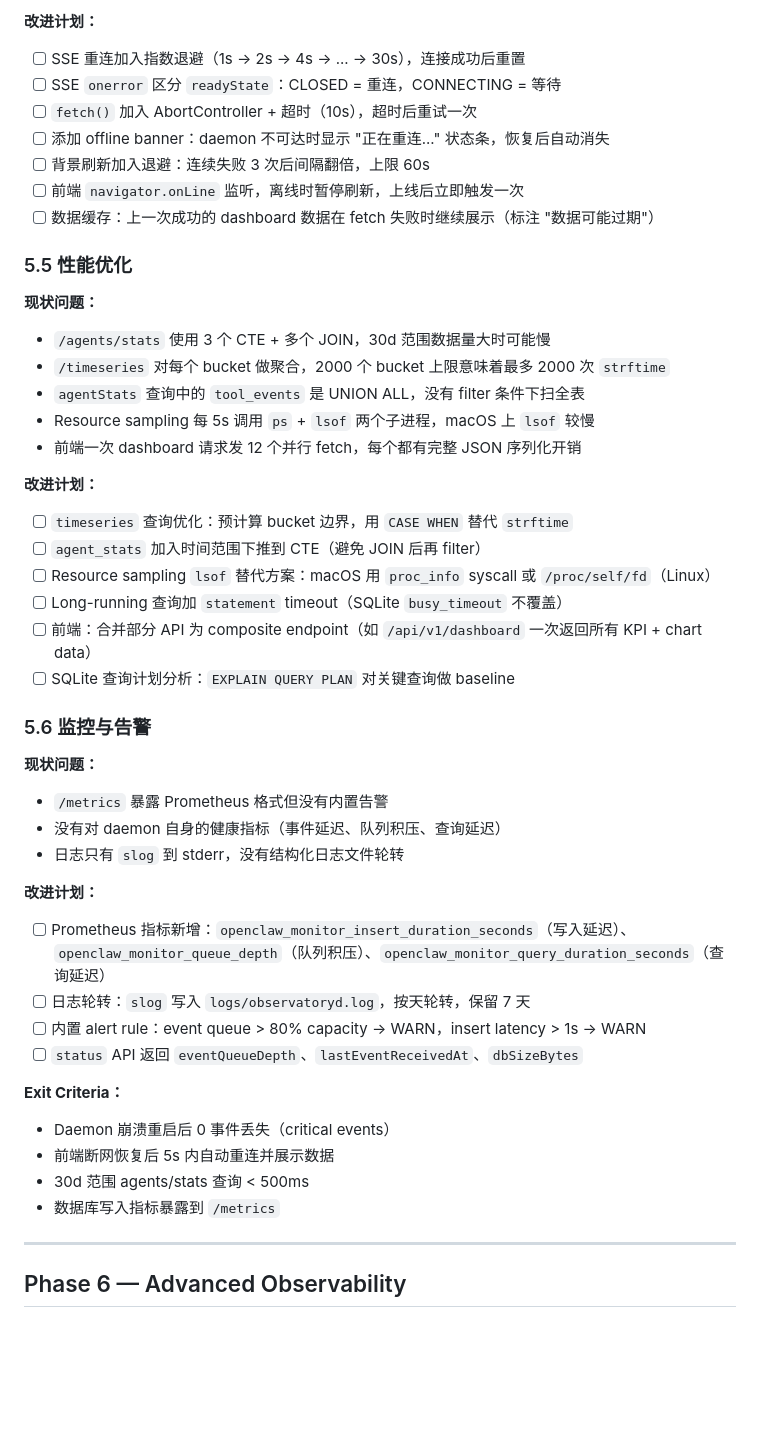
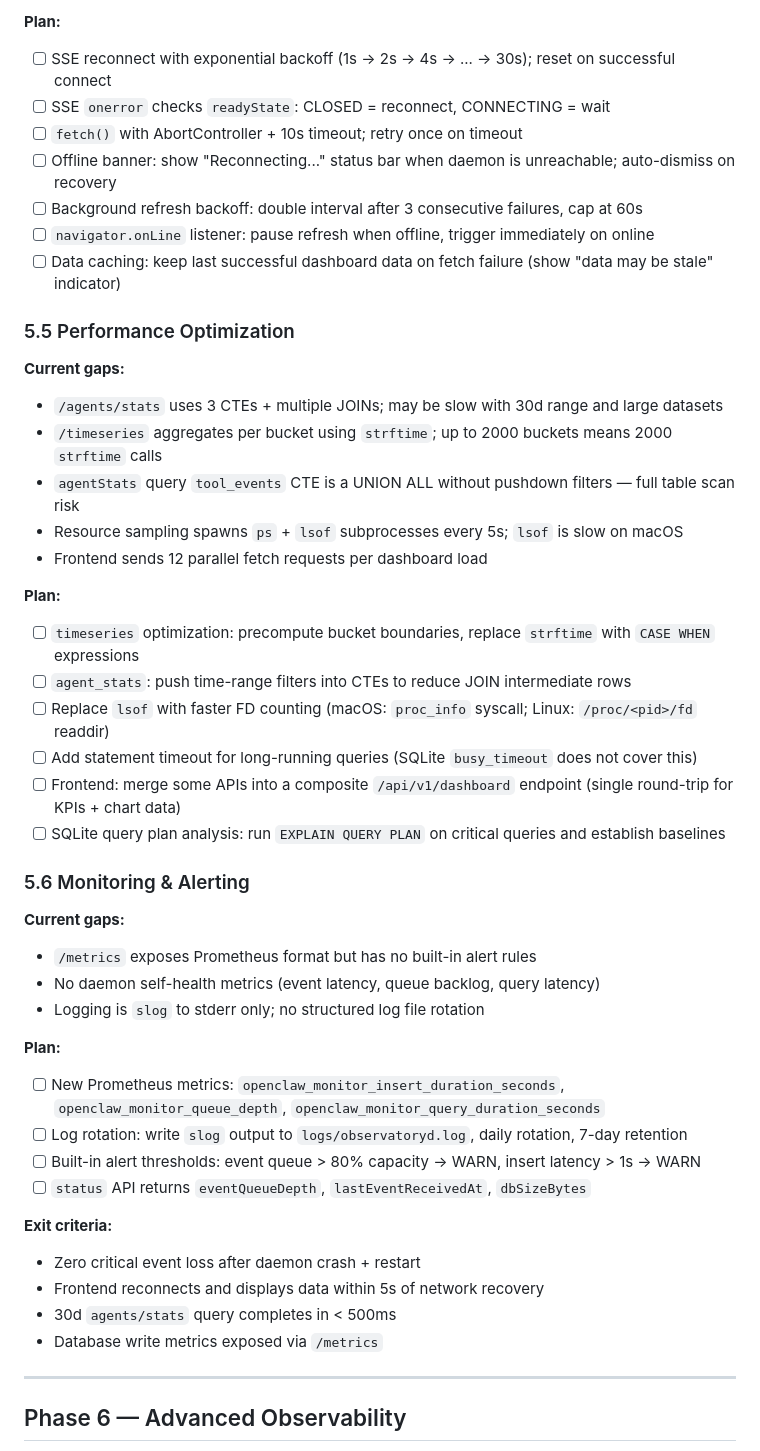
Before and after one commit to zylcold/openclaw-observatory, a Markdown page: docs/090-roadmap.md, the part around one of its changes. GitHub-like rendering; blank space fills up the shorter version.

Commit message:
docs: unify Phase 5 roadmap language to English

```diff
--- a/docs/090-roadmap.md
+++ b/docs/090-roadmap.md
@@ -209,48 +209,49 @@ daemon outage does not interrupt the run.
 
-**改进计划：**
-- [ ] SSE 重连加入指数退避（1s → 2s → 4s → ... → 30s），连接成功后重置
-- [ ] SSE `onerror` 区分 `readyState`：CLOSED = 重连，CONNECTING = 等待
-- [ ] `fetch()` 加入 AbortController + 超时（10s），超时后重试一次
-- [ ] 添加 offline banner：daemon 不可达时显示 "正在重连..." 状态条，恢复后自动消失
-- [ ] 背景刷新加入退避：连续失败 3 次后间隔翻倍，上限 60s
-- [ ] 前端 `navigator.onLine` 监听，离线时暂停刷新，上线后立即触发一次
-- [ ] 数据缓存：上一次成功的 dashboard 数据在 fetch 失败时继续展示（标注 "数据可能过期"）
+**Plan:**
+- [ ] SSE reconnect with exponential backoff (1s → 2s → 4s → ... → 30s); reset on successful connect
+- [ ] SSE `onerror` checks `readyState`: CLOSED = reconnect, CONNECTING = wait
+- [ ] `fetch()` with AbortController + 10s timeout; retry once on timeout
+- [ ] Offline banner: show "Reconnecting..." status bar when daemon is unreachable; auto-dismiss on recovery
+- [ ] Background refresh backoff: double interval after 3 consecutive failures, cap at 60s
+- [ ] `navigator.onLine` listener: pause refresh when offline, trigger immediately on online
+- [ ] Data caching: keep last successful dashboard data on fetch failure (show "data may be stale" indicator)
 
-### 5.5 性能优化
+### 5.5 Performance Optimization
 
-**现状问题：**
-- `/agents/stats` 使用 3 个 CTE + 多个 JOIN，30d 范围数据量大时可能慢
-- `/timeseries` 对每个 bucket 做聚合，2000 个 bucket 上限意味着最多 2000 次 `strftime`
-- `agentStats` 查询中的 `tool_events` 是 UNION ALL，没有 filter 条件下扫全表
-- Resource sampling 每 5s 调用 `ps` + `lsof` 两个子进程，macOS 上 `lsof` 较慢
-- 前端一次 dashboard 请求发 12 个并行 fetch，每个都有完整 JSON 序列化开销
+**Current gaps:**
+- `/agents/stats` uses 3 CTEs + multiple JOINs; may be slow with 30d range and large datasets
+- `/timeseries` aggregates per bucket using `strftime`; up to 2000 buckets means 2000 `strftime` calls
+- `agentStats` query `tool_events` CTE is a UNION ALL without pushdown filters — full table scan risk
+- Resource sampling spawns `ps` + `lsof` subprocesses every 5s; `lsof` is slow on macOS
+- Frontend sends 12 parallel fetch requests per dashboard load
 
-**改进计划：**
-- [ ] `timeseries` 查询优化：预计算 bucket 边界，用 `CASE WHEN` 替代 `strftime`
-- [ ] `agent_stats` 加入时间范围下推到 CTE（避免 JOIN 后再 filter）
-- [ ] Resource sampling `lsof` 替代方案：macOS 用 `proc_info` syscall 或 `/proc/self/fd`（Linux）
-- [ ] Long-running 查询加 `statement` timeout（SQLite `busy_timeout` 不覆盖）
-- [ ] 前端：合并部分 API 为 composite endpoint（如 `/api/v1/dashboard` 一次返回所有 KPI + chart data）
-- [ ] SQLite 查询计划分析：`EXPLAIN QUERY PLAN` 对关键查询做 baseline
+**Plan:**
+- [ ] `timeseries` optimization: precompute bucket boundaries, replace `strftime` with `CASE WHEN` expressions
+- [ ] `agent_stats`: push time-range filters into CTEs to reduce JOIN intermediate rows
+- [ ] Replace `lsof` with faster FD counting (macOS: `proc_info` syscall; Linux: `/proc/<pid>/fd` readdir)
+- [ ] Add statement timeout for long-running queries (SQLite `busy_timeout` does not cover this)
+- [ ] Frontend: merge some APIs into a composite `/api/v1/dashboard` endpoint (single round-trip for KPIs + chart data)
+- [ ] SQLite query plan analysis: run `EXPLAIN QUERY PLAN` on critical queries and establish baselines
 
-### 5.6 监控与告警
+### 5.6 Monitoring & Alerting
 
-**现状问题：**
-- `/metrics` 暴露 Prometheus 格式但没有内置告警
-- 没有对 daemon 自身的健康指标（事件延迟、队列积压、查询延迟）
-- 日志只有 `slog` 到 stderr，没有结构化日志文件轮转
+**Current gaps:**
+- `/metrics` exposes Prometheus format but has no built-in alert rules
+- No daemon self-health metrics (event latency, queue backlog, query latency)
+- Logging is `slog` to stderr only; no structured log file rotation
 
-**改进计划：**
-- [ ] Prometheus 指标新增：`openclaw_monitor_insert_duration_seconds`（写入延迟）、`openclaw_monitor_queue_depth`（队列积压）、`openclaw_monitor_query_duration_seconds`（查询延迟）
-- [ ] 日志轮转：`slog` 写入 `logs/observatoryd.log`，按天轮转，保留 7 天
-- [ ] 内置 alert rule：event queue > 80% capacity → WARN，insert latency > 1s → WARN
-- [ ] `status` API 返回 `eventQueueDepth`、`lastEventReceivedAt`、`dbSizeBytes`
+**Plan:**
+- [ ] New Prometheus metrics: `openclaw_monitor_insert_duration_seconds`, `openclaw_monitor_queue_depth`, `openclaw_monitor_query_duration_seconds`
+- [ ] Log rotation: write `slog` output to `logs/observatoryd.log`, daily rotation, 7-day retention
+- [ ] Built-in alert thresholds: event queue > 80% capacity → WARN, insert latency > 1s → WARN
+- [ ] `status` API returns `eventQueueDepth`, `lastEventReceivedAt`, `dbSizeBytes`
 
-**Exit Criteria：**
-- Daemon 崩溃重启后 0 事件丢失（critical events）
-- 前端断网恢复后 5s 内自动重连并展示数据
-- 30d 范围 agents/stats 查询 < 500ms
-- 数据库写入指标暴露到 `/metrics`
+**Exit criteria:**
+- Zero critical event loss after daemon crash + restart
+- Frontend reconnects and displays data within 5s of network recovery
+- 30d `agents/stats` query completes in < 500ms
+- Database write metrics exposed via `/metrics`
+
 
 ---
 
```
Also changed, not shown: other parts of docs/090-roadmap.md (+43 -43 lines).
